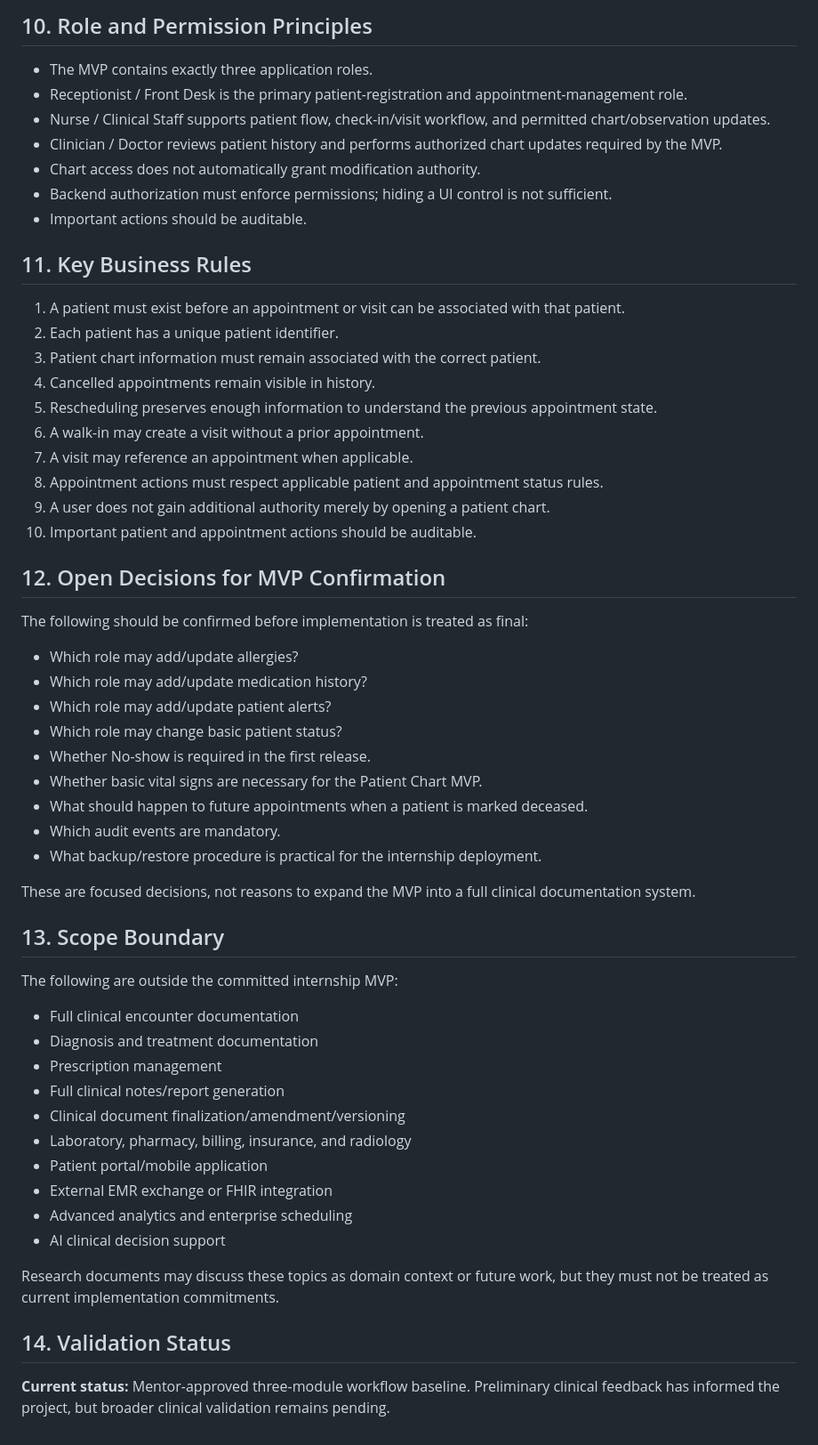
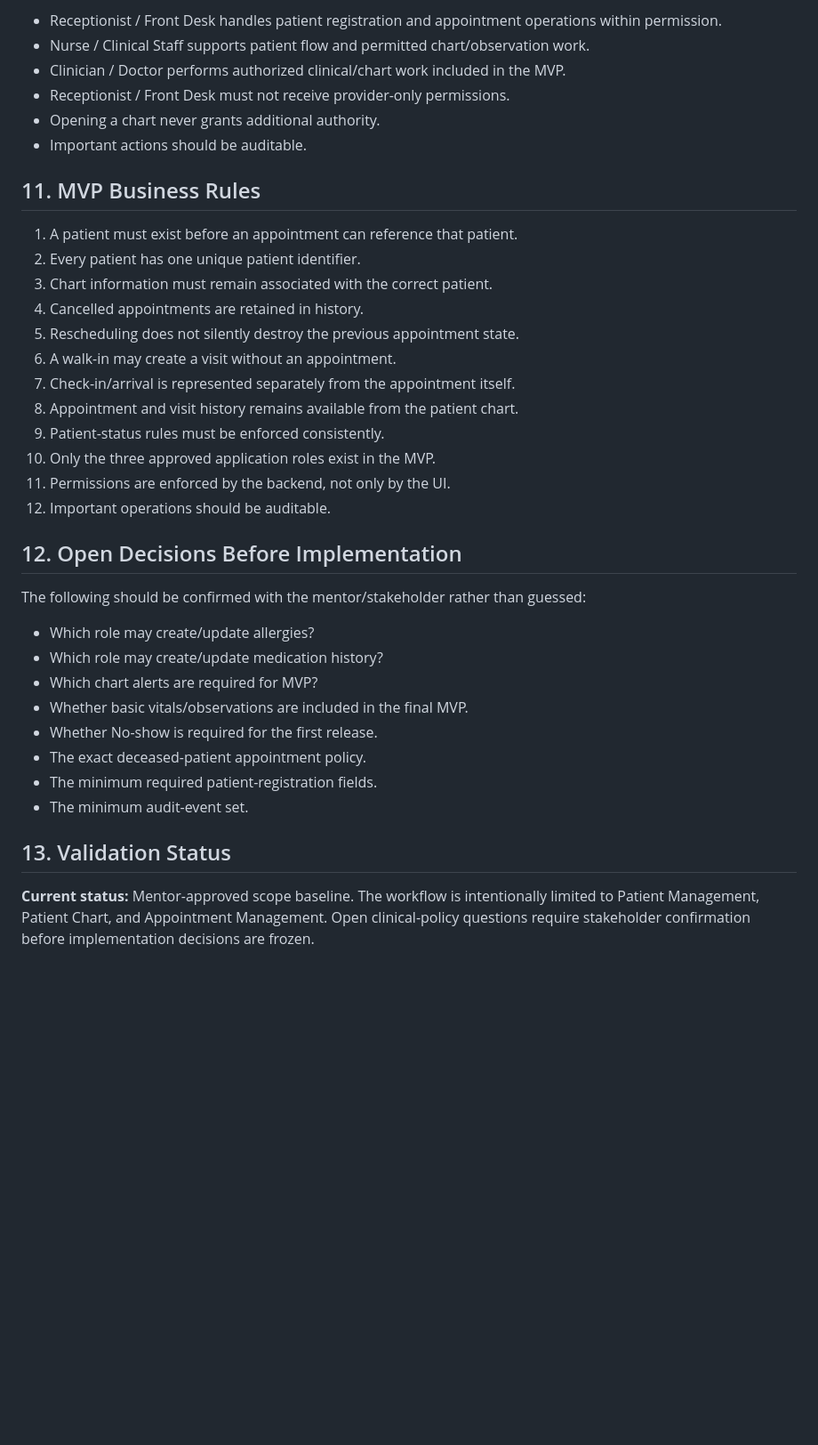
Before and after one commit to elan-thinks/open-clinical-record, a Markdown page: docs/02-discovery/clinical-workflow.md, the part around one of its changes. Shown at 89% size. Drawn GitHub-style; blank space fills up the shorter version.

Commit message:
Align clinical workflow with mentor-approved MVP

```diff
--- a/docs/02-discovery/clinical-workflow.md
+++ b/docs/02-discovery/clinical-workflow.md
@@ -153,60 +144,39 @@ The exact deceased-patient policy remains a mentor/clinical stakeholder decision
 
-## 10. Role and Permission Principles
-
-- The MVP contains exactly three application roles.
-- Receptionist / Front Desk is the primary patient-registration and appointment-management role.
-- Nurse / Clinical Staff supports patient flow, check-in/visit workflow, and permitted chart/observation updates.
-- Clinician / Doctor reviews patient history and performs authorized chart updates required by the MVP.
-- Chart access does not automatically grant modification authority.
-- Backend authorization must enforce permissions; hiding a UI control is not sufficient.
+- Receptionist / Front Desk handles patient registration and appointment operations within permission.
+- Nurse / Clinical Staff supports patient flow and permitted chart/observation work.
+- Clinician / Doctor performs authorized clinical/chart work included in the MVP.
+- Receptionist / Front Desk must not receive provider-only permissions.
+- Opening a chart never grants additional authority.
 - Important actions should be auditable.
 
-## 11. Key Business Rules
+## 11. MVP Business Rules
 
-1. A patient must exist before an appointment or visit can be associated with that patient.
-2. Each patient has a unique patient identifier.
-3. Patient chart information must remain associated with the correct patient.
-4. Cancelled appointments remain visible in history.
-5. Rescheduling preserves enough information to understand the previous appointment state.
-6. A walk-in may create a visit without a prior appointment.
-7. A visit may reference an appointment when applicable.
-8. Appointment actions must respect applicable patient and appointment status rules.
-9. A user does not gain additional authority merely by opening a patient chart.
-10. Important patient and appointment actions should be auditable.
+1. A patient must exist before an appointment can reference that patient.
+2. Every patient has one unique patient identifier.
+3. Chart information must remain associated with the correct patient.
+4. Cancelled appointments are retained in history.
+5. Rescheduling does not silently destroy the previous appointment state.
+6. A walk-in may create a visit without an appointment.
+7. Check-in/arrival is represented separately from the appointment itself.
+8. Appointment and visit history remains available from the patient chart.
+9. Patient-status rules must be enforced consistently.
+10. Only the three approved application roles exist in the MVP.
+11. Permissions are enforced by the backend, not only by the UI.
+12. Important operations should be auditable.
 
-## 12. Open Decisions for MVP Confirmation
+## 12. Open Decisions Before Implementation
 
-The following should be confirmed before implementation is treated as final:
+The following should be confirmed with the mentor/stakeholder rather than guessed:
 
-- Which role may add/update allergies?
-- Which role may add/update medication history?
-- Which role may add/update patient alerts?
-- Which role may change basic patient status?
-- Whether No-show is required in the first release.
-- Whether basic vital signs are necessary for the Patient Chart MVP.
-- What should happen to future appointments when a patient is marked deceased.
-- Which audit events are mandatory.
-- What backup/restore procedure is practical for the internship deployment.
+- Which role may create/update allergies?
+- Which role may create/update medication history?
+- Which chart alerts are required for MVP?
+- Whether basic vitals/observations are included in the final MVP.
+- Whether No-show is required for the first release.
+- The exact deceased-patient appointment policy.
+- The minimum required patient-registration fields.
+- The minimum audit-event set.
 
-These are focused decisions, not reasons to expand the MVP into a full clinical documentation system.
+## 13. Validation Status
 
-## 13. Scope Boundary
-
-The following are outside the committed internship MVP:
-
-- Full clinical encounter documentation
-- Diagnosis and treatment documentation
-- Prescription management
-- Full clinical notes/report generation
-- Clinical document finalization/amendment/versioning
-- Laboratory, pharmacy, billing, insurance, and radiology
-- Patient portal/mobile application
-- External EMR exchange or FHIR integration
-- Advanced analytics and enterprise scheduling
-- AI clinical decision support
-
-Research documents may discuss these topics as domain context or future work, but they must not be treated as current implementation commitments.
-
-## 14. Validation Status
-
-**Current status:** Mentor-approved three-module workflow baseline. Preliminary clinical feedback has informed the project, but broader clinical validation remains pending.
+**Current status:** Mentor-approved scope baseline. The workflow is intentionally limited to Patient Management, Patient Chart, and Appointment Management. Open clinical-policy questions require stakeholder confirmation before implementation decisions are frozen.
```
Also changed, not shown: other parts of docs/02-discovery/clinical-workflow.md (+71 -80 lines).
